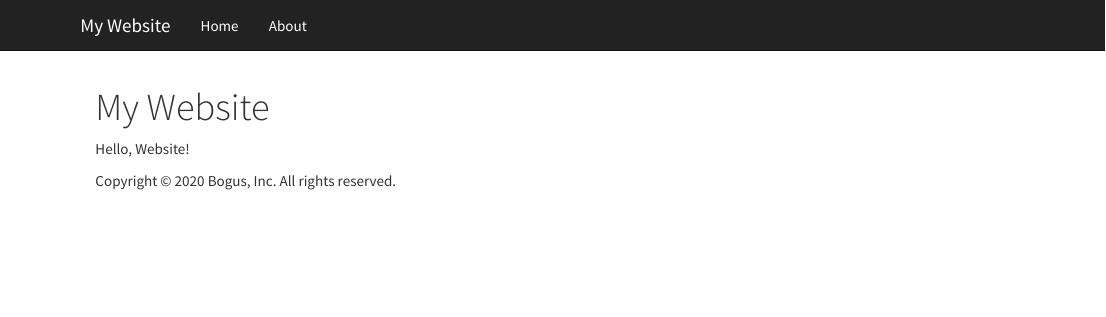
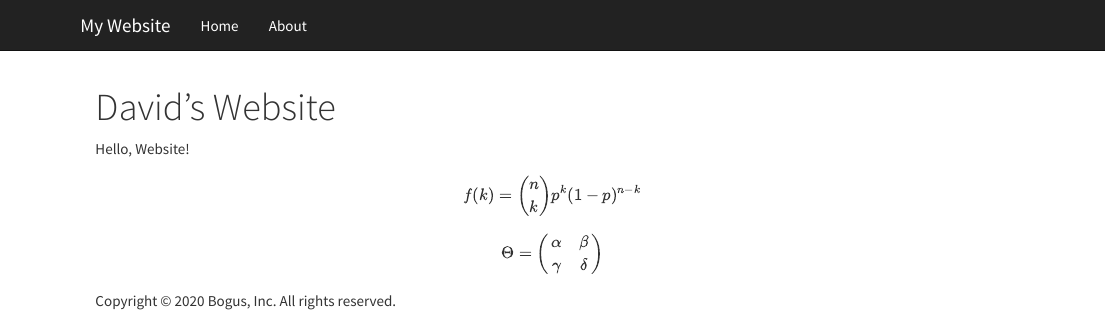
Before and after one commit to dsgit/dsgit.github.io, an R Markdown document (index.Rmd): the page in a window 1100 px wide, from its top. Rendered offline with R 4.5, knitr and Pandoc, with nearby package versions.

Commit message:
Added equations.

```diff
--- a/index.Rmd
+++ b/index.Rmd
@@ -1,5 +1,15 @@
 ---
-title: "My Website"
+title: "David's Website"
 ---
 
 Hello, Website!
+
+$$
+   f(k) = {n \choose k} p^{k} (1-p)^{n-k}
+$$
+
+$$
+\Theta = \begin{pmatrix}\alpha & \beta\\
+\gamma & \delta
+\end{pmatrix}
+$$
```
Also changed, not shown: 1 other file.
